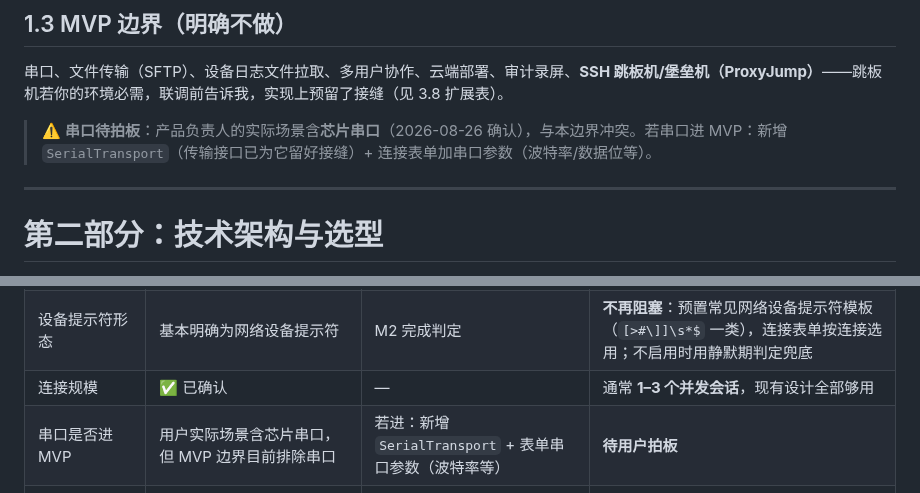
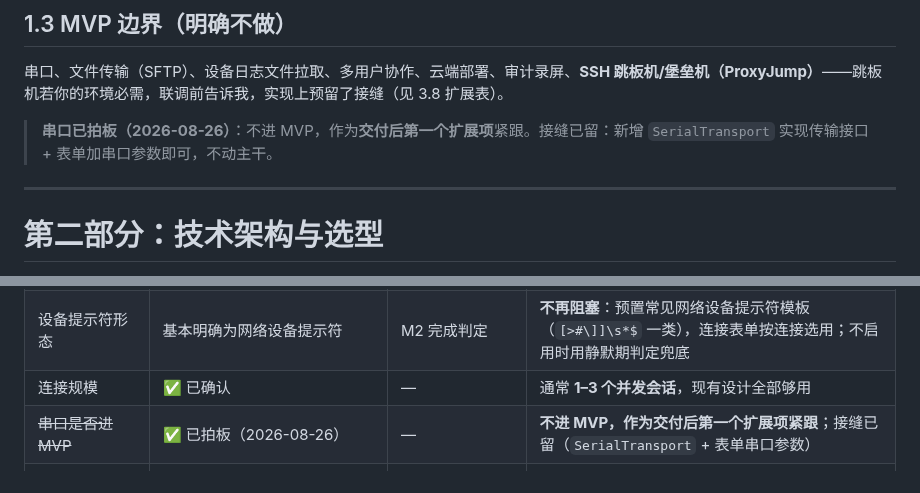
Before and after one commit to peng7peng/dsh-terminal-manager, a Markdown page: docs/solution.zh.md, 2 parts joined by grey strips. Rendered like a GitHub page.

Commit message:
串口拍板: 不进 MVP，作为交付后第一个扩展项

```diff
--- a/docs/solution.zh.md
+++ b/docs/solution.zh.md
@@ -72,7 +72,7 @@ MVP必需满足的需求：
 
 串口、文件传输（SFTP）、设备日志文件拉取、多用户协作、云端部署、审计录屏、**SSH 跳板机/堡垒机（ProxyJump）**——跳板机若你的环境必需，联调前告诉我，实现上预留了接缝（见 3.8 扩展表）。
 
-> ⚠️ **串口待拍板**：产品负责人的实际场景含**芯片串口**（2026-08-26 确认），与本边界冲突。若串口进 MVP：新增 `SerialTransport`（传输接口已为它留好接缝）+ 连接表单加串口参数（波特率/数据位等）。
+> **串口已拍板（2026-08-26）**：不进 MVP，作为**交付后第一个扩展项**紧跟。接缝已留：新增 `SerialTransport` 实现传输接口 + 表单加串口参数即可，不动主干。
 
 ---
 
@@ -641,7 +641,7 @@ terminal-manager/
 | ~~Telnet 设备类型~~ | ✅ 已关闭（2026-08-26） | — | 用户确认：Telnet 主要连网络设备（含 ESL 环境）→ **定案：Node `net` 裸 TCP**，协议协商接缝保留 |
 | 设备提示符形态 | 基本明确为网络设备提示符 | M2 完成判定 | **不再阻塞**：预置常见网络设备提示符模板（`[>#\]]\s*$` 一类），连接表单按连接选用；不启用时用静默期判定兜底 |
 | 连接规模 | ✅ 已确认 | — | 通常 **1–3 个并发会话**，现有设计全部够用 |
-| 串口是否进 MVP | 用户实际场景含芯片串口，但 MVP 边界目前排除串口 | 若进：新增 `SerialTransport` + 表单串口参数（波特率等） | **待用户拍板** |
+| ~~串口是否进 MVP~~ | ✅ 已拍板（2026-08-26） | — | **不进 MVP，作为交付后第一个扩展项紧跟**；接缝已留（`SerialTransport` + 表单串口参数） |
 | 跳板机环境 | 连内网设备要不要过堡垒机/跳板机？ | 若需要：B2 加串接连接支持 + 表单加字段 | **用户暂不确定**。MVP 先不做；联调卡在这里就启动扩展项 |
 | 灵枢平台 MaaS 绑定 | 1.1 第 3 条「初版 MaaS 服务绑定灵枢平台，API 简化配置」具体指什么？ | 影响配置模块与文档 | **用户挂起，不阻塞** |
 | AgentTerm 参考 | 需要 AgentTerm 的设计参考（用户使用习惯） | M4 连接表单与交互细节 | **用户后续口头描述**；拿到后在 M4 开工前对照调整 |
```
